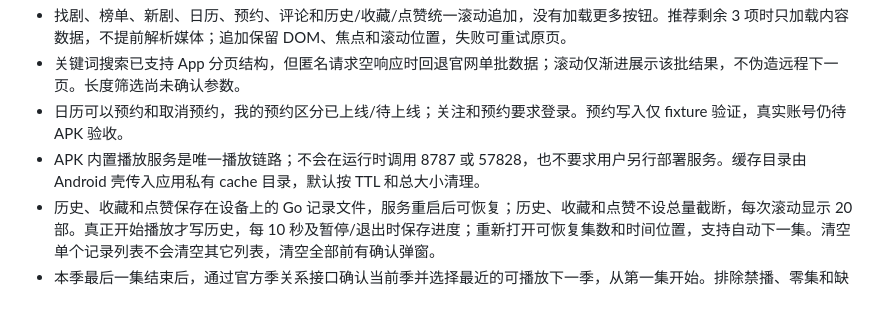
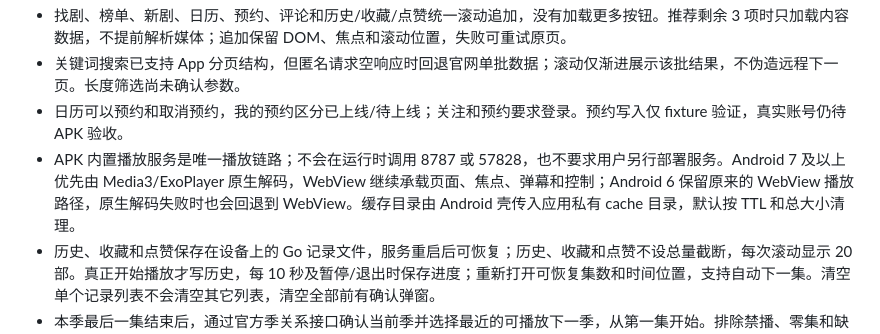
Before and after one commit to JackWu0429/hongguo-tv, a Markdown page: README.md, the part around the change. Drawn GitHub-style; blank space fills up the shorter version.

Commit message:
Document native playback compatibility paths

```diff
--- a/README.md
+++ b/README.md
@@ -38,7 +38,7 @@
 - 找剧、榜单、新剧、日历、预约、评论和历史/收藏/点赞统一滚动追加，没有加载更多按钮。推荐剩余 3 项时只加载内容数据，不提前解析媒体；追加保留 DOM、焦点和滚动位置，失败可重试原页。
 - 关键词搜索已支持 App 分页结构，但匿名请求空响应时回退官网单批数据；滚动仅渐进展示该批结果，不伪造远程下一页。长度筛选尚未确认参数。
 - 日历可以预约和取消预约，我的预约区分已上线/待上线；关注和预约要求登录。预约写入仅 fixture 验证，真实账号仍待 APK 验收。
-- APK 内置播放服务是唯一播放链路；不会在运行时调用 8787 或 57828，也不要求用户另行部署服务。缓存目录由 Android 壳传入应用私有 cache 目录，默认按 TTL 和总大小清理。
+- APK 内置播放服务是唯一播放链路；不会在运行时调用 8787 或 57828，也不要求用户另行部署服务。Android 7 及以上优先由 Media3/ExoPlayer 原生解码，WebView 继续承载页面、焦点、弹幕和控制；Android 6 保留原来的 WebView 播放路径，原生解码失败时也会回退到 WebView。缓存目录由 Android 壳传入应用私有 cache 目录，默认按 TTL 和总大小清理。
 - 历史、收藏和点赞保存在设备上的 Go 记录文件，服务重启后可恢复；历史、收藏和点赞不设总量截断，每次滚动显示 20 部。真正开始播放才写历史，每 10 秒及暂停/退出时保存进度；重新打开可恢复集数和时间位置，支持自动下一集。清空单个记录列表不会清空其它列表，清空全部前有确认弹窗。
 - 本季最后一集结束后，通过官方季关系接口确认当前季并选择最近的可播放下一季，从第一集开始。排除禁播、零集和缺少首集的条目，不猜标题、不提前解析媒体。暂无下一季时推荐页转下一部，独立播放页停止；关系请求失败则暂停连续播放。跨季后选集、继续播放和历史更新到新剧，返回仍保留原卡片；退出页面或退后台会取消尚未完成的自动切换。
 - 选集面板新增“系列剧”：使用官方完整系列列表，显示季标签、播放中/继续播放及待上线预约状态。遥控器逐行滚动，一键切季保留面板、进度和原页面返回位置；登录后可以预约或取消待上线季，游客只提示登录。浏览列表不解析媒体。详见 [系列剧说明](docs/series-seasons.md)。
```
